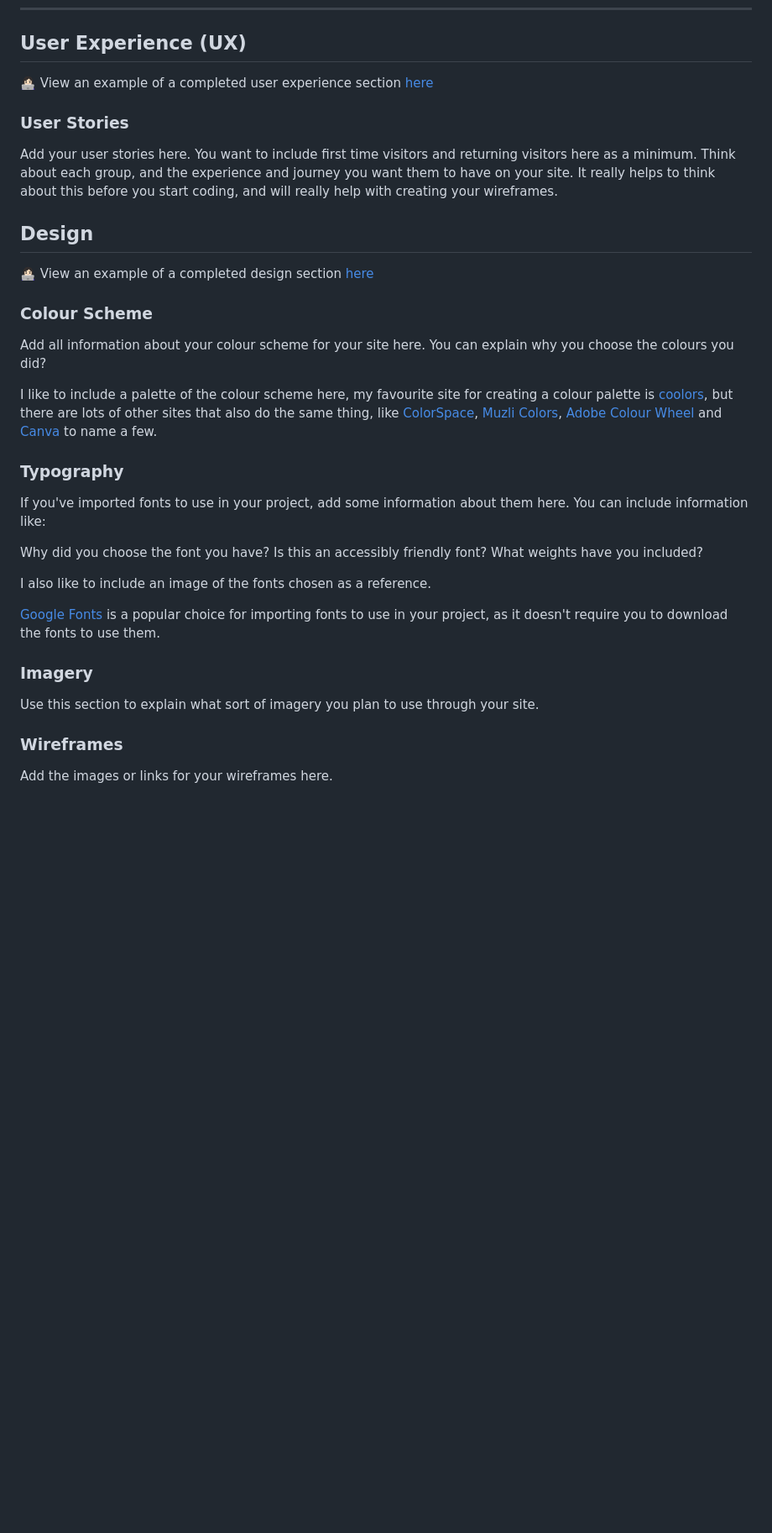
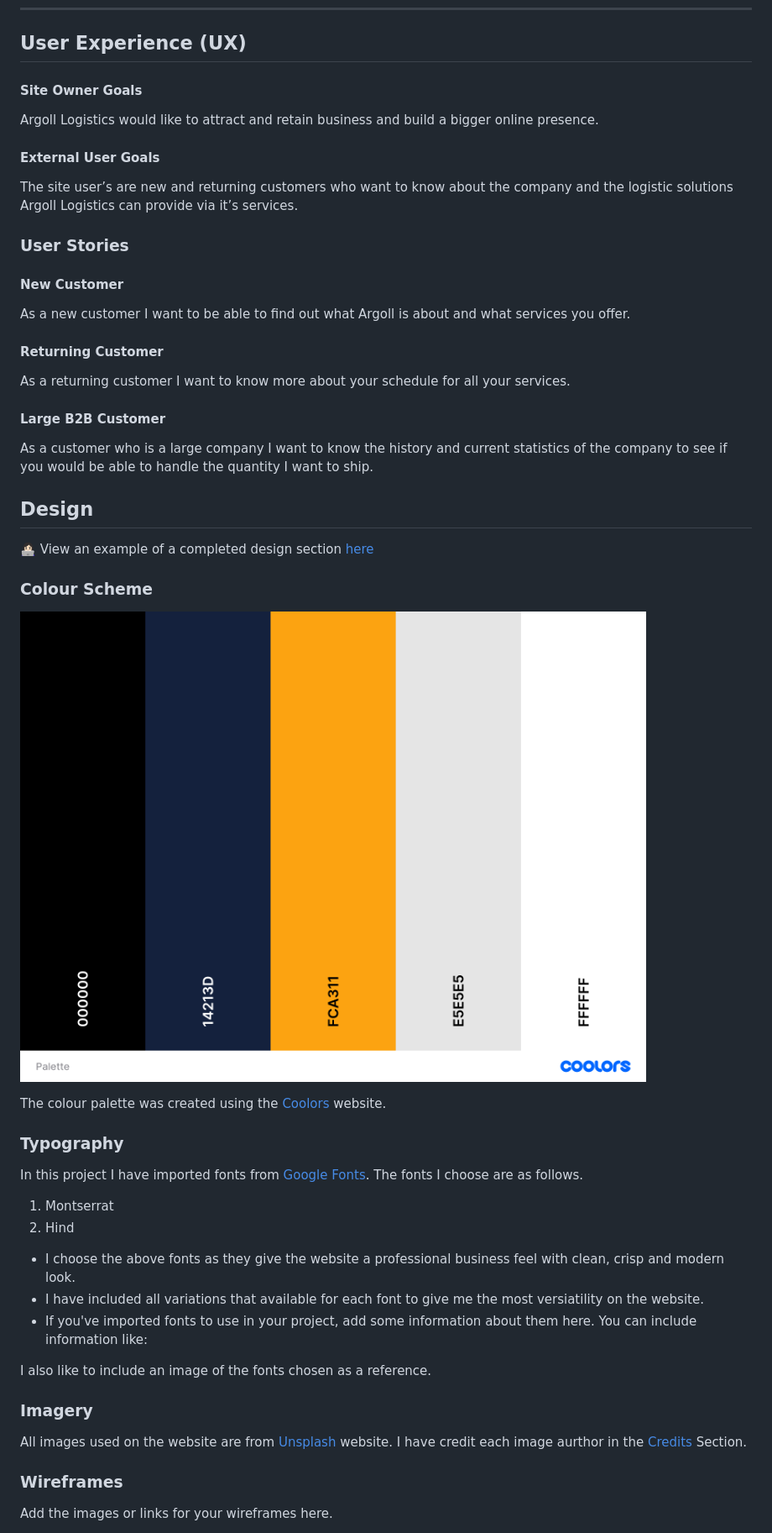
Before and after one commit to ethans241/Ethan-Milestone-1-Argoll-Logistics, a Markdown page: README.md, the part around the change printed below. Shown: that part at 84% size. Rendered like a GitHub page; pictures changed too: Docs/Palette.png (added); blank space fills up the shorter version.

Commit message:
added information to the UX and design section of Readme.md

```diff
--- a/README.md
+++ b/README.md
@@ -49,11 +49,27 @@ If you want to add optional [shields.io](https://shields.io) badges to your READ
 
 ## User Experience (UX)
 
-👩🏻‍💻 View an example of a completed user experience section [here](https://github.com/kera-cudmore/Bully-Book-Club#user-experience-ux)
+#### Site Owner Goals
+
+Argoll Logistics would like to attract and retain business and build a bigger online presence.
+
+#### External User Goals
+
+The site user’s are new and returning customers who want to know about the company and the logistic solutions Argoll Logistics can provide via it’s services.
 
 ### User Stories
 
-Add your user stories here. You want to include first time visitors and returning visitors here as a minimum. Think about each group, and the experience and journey you want them to have on your site. It really helps to think about this before you start coding, and will really help with creating your wireframes.
+#### New Customer
+
+As a new customer I want to be able to find out what Argoll is about and what services you offer.
+
+#### Returning Customer
+
+As a returning customer I want to know more about your schedule for all your services.
+
+#### Large B2B Customer
+
+As a customer who is a large company I want to know the history and current statistics of the company to see if you would be able to handle the quantity I want to ship.
 
 ## Design
 
@@ -61,25 +77,28 @@ Add your user stories here. You want to include first time visitors and returnin
 
 ### Colour Scheme
 
-Add all information about your colour scheme for your site here. You can explain why you choose the colours you did?
+![Alt text](Docs/Palette.png "Palette")
 
-I like to include a palette of the colour scheme here, my favourite site for creating a colour palette is [coolors](https://coolors.co/), but there are lots of other sites that also do the same thing, like [ColorSpace](https://mycolor.space/?hex=%23F5F5F5&sub=1), [Muzli Colors](https://colors.muz.li/), [Adobe Colour Wheel](https://color.adobe.com/create/color-wheel) and [Canva](https://www.canva.com/colors/color-palette-generator/) to name a few.
+The colour palette was created using the [Coolors](https://coolors.co/) website.
 
 ### Typography
 
-If you've imported fonts to use in your project, add some information about them here. You can include information like:
+In this project I have imported fonts from [Google Fonts](https://fonts.google.com/). The fonts I choose are as follows.
 
-Why did you choose the font you have?
-Is this an accessibly friendly font?
-What weights have you included?
+1. Montserrat
+2. Hind
+
+* I choose the above fonts as they give the website a professional business feel with clean, crisp and modern look.
+* I have included all variations that available for each font to give me the most versiatility on the website.
+* If you've imported fonts to use in your project, add some information about them here. You can include information like:
+
 
 I also like to include an image of the fonts chosen as a reference.
 
-[Google Fonts](https://fonts.google.com/) is a popular choice for importing fonts to use in your project, as it doesn't require you to download the fonts to use them.
 
 ### Imagery
 
-Use this section to explain what sort of imagery you plan to use through your site.
+All images used on the website are from [Unsplash](https://unsplash.com/) website. I have credit each image aurthor in the [Credits](#credits) Section.
 
 ### Wireframes
 
```
Also changed, not shown: other parts of README.md (+29 -1 lines), 1 other file.
